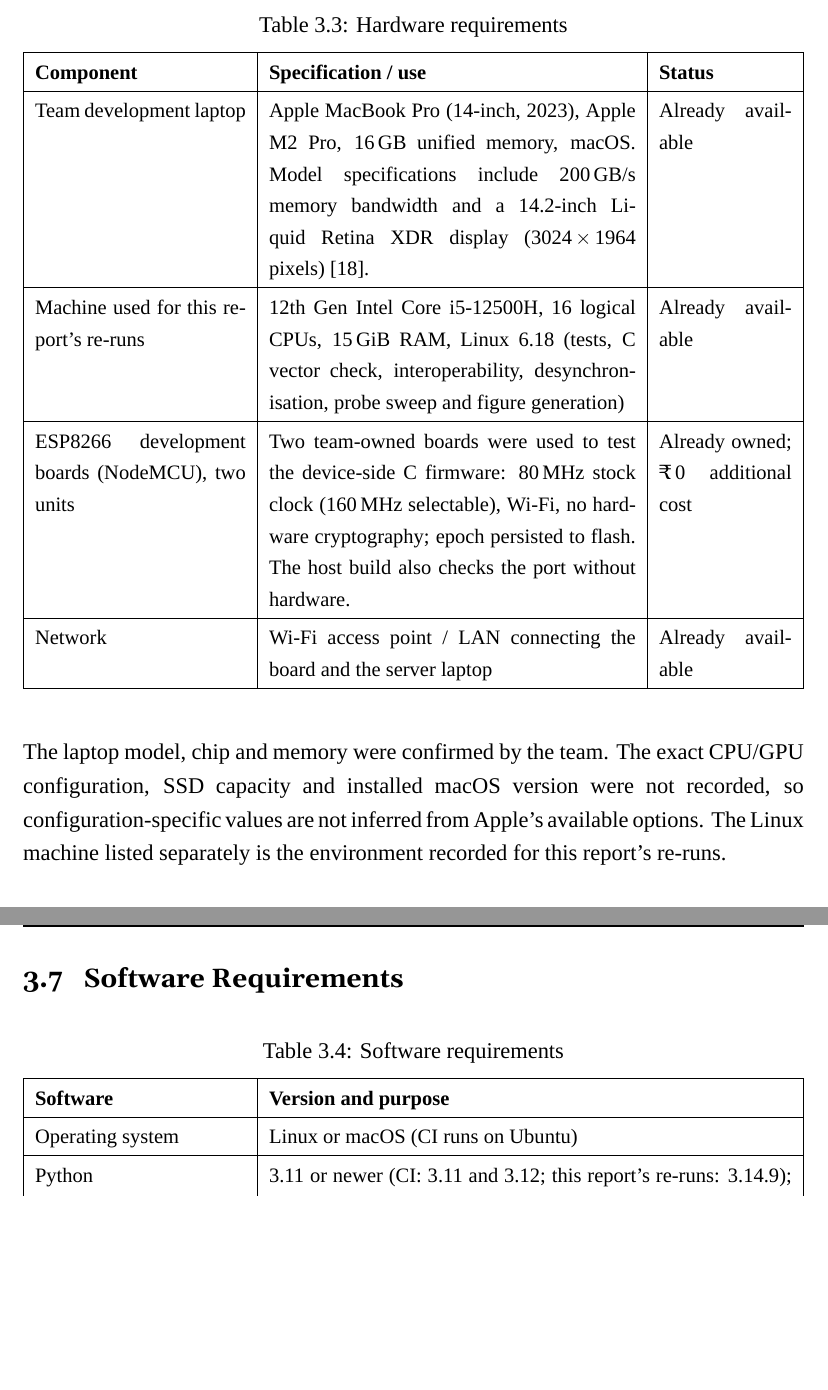
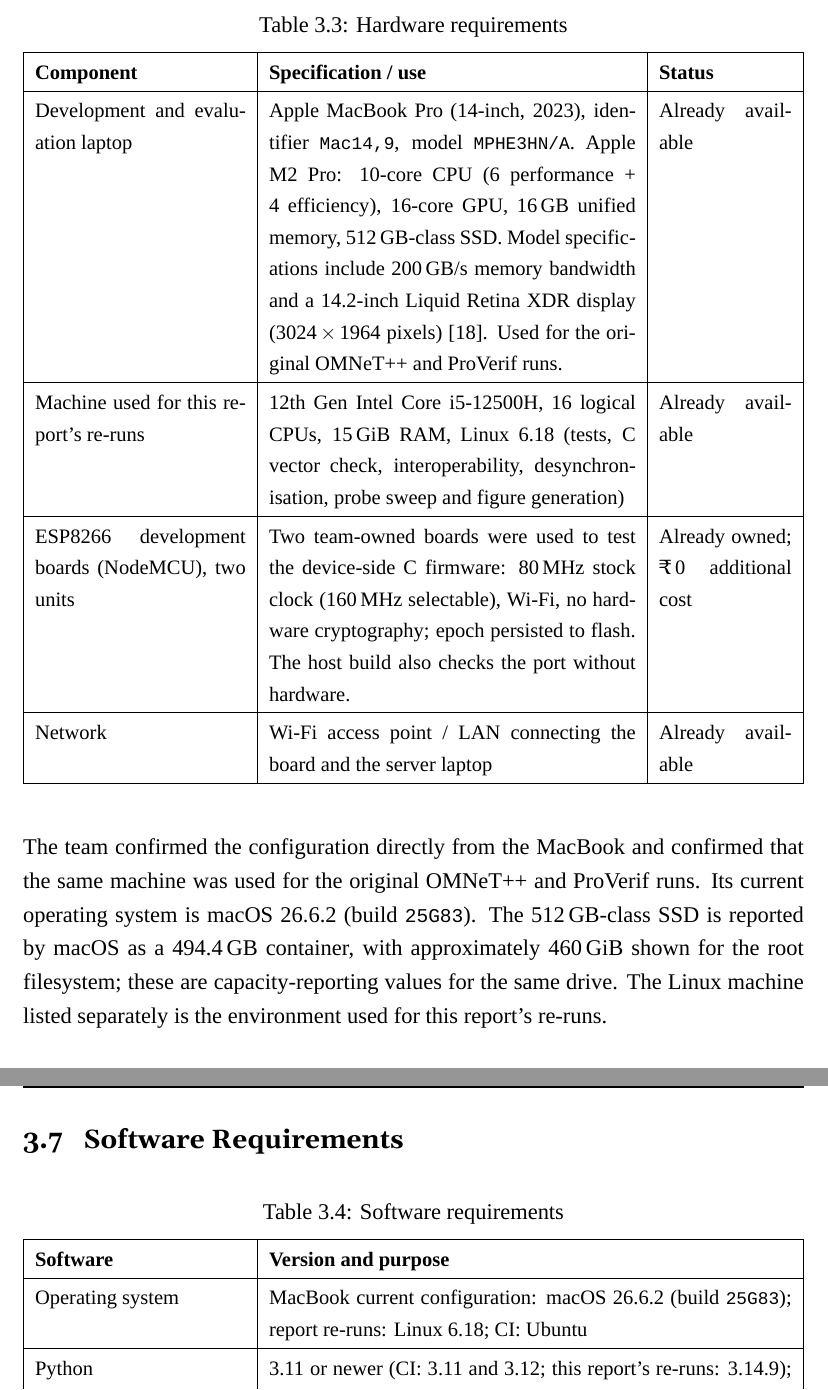
Before and after one commit to jaykerkar0405/hybrid-ecc-iot-auth, a LaTeX thesis (docs/blackbook/main.tex, which reads docs/blackbook/chapters/ch3_methodology.tex): two parts of pages 40 and 41 of 64, joined at a grey line, cut so that both start at the same text, the shorter picture padded with empty space. Compiled offline with XeLaTeX.

Commit message:
docs(blackbook): record evaluation hardware and submission details

```diff
--- a/docs/blackbook/chapters/ch3_methodology.tex
+++ b/docs/blackbook/chapters/ch3_methodology.tex
@@ -495,14 +495,14 @@ Figure~\ref{fig:timeline} lists the confirmed milestones supplied by the team. U
 \begin{tabularx}{\textwidth}{|p{0.27\textwidth}|X|p{0.17\textwidth}|}
 \hline
 \textbf{Component} & \textbf{Specification / use} & \textbf{Status}\\ \hline
-Team development laptop & Apple MacBook Pro (14-inch, 2023), Apple M2 Pro, 16\,GB unified memory, macOS. Model specifications include 200\,GB/s memory bandwidth and a 14.2-inch Liquid Retina XDR display (3024\,$\times$\,1964 pixels)~\cite{apple}. & Already available\\ \hline
+Development and evaluation laptop & Apple MacBook Pro (14-inch, 2023), identifier \texttt{Mac14,9}, model \texttt{MPHE3HN/A}. Apple M2 Pro: 10-core CPU (6 performance + 4 efficiency), 16-core GPU, 16\,GB unified memory, 512\,GB-class SSD. Model specifications include 200\,GB/s memory bandwidth and a 14.2-inch Liquid Retina XDR display (3024\,$\times$\,1964 pixels)~\cite{apple}. Used for the original OMNeT++ and ProVerif runs. & Already available\\ \hline
 Machine used for this report's re-runs & 12th Gen Intel Core i5-12500H, 16 logical CPUs, 15\,GiB RAM, Linux 6.18 (tests, C vector check, interoperability, desynchronisation, probe sweep and figure generation) & Already available\\ \hline
 ESP8266 development boards (NodeMCU), two units & Two team-owned boards were used to test the device-side C firmware: 80\,MHz stock clock (160\,MHz selectable), Wi-Fi, no hardware cryptography; epoch persisted to flash. The host build also checks the port without hardware. & Already owned; \rupee\,0 additional cost\\ \hline
 Network & Wi-Fi access point / LAN connecting the board and the server laptop & Already available\\ \hline
 \end{tabularx}
 \end{table}
 
-The laptop model, chip and memory were confirmed by the team. The exact CPU/GPU configuration, SSD capacity and installed macOS version were not recorded, so configuration-specific values are not inferred from Apple's available options. The Linux machine listed separately is the environment recorded for this report's re-runs.
+The team confirmed the configuration directly from the MacBook and confirmed that the same machine was used for the original OMNeT++ and ProVerif runs. Its current operating system is macOS~26.6.2 (build \texttt{25G83}). The 512\,GB-class SSD is reported by macOS as a 494.4\,GB container, with approximately 460\,GiB shown for the root filesystem; these are capacity-reporting values for the same drive. The Linux machine listed separately is the environment used for this report's re-runs.
 
 \section{Software Requirements}
 \begin{table}[H]
@@ -514,7 +514,7 @@ The laptop model, chip and memory were confirmed by the team. The exact CPU/GPU
 \begin{tabularx}{\textwidth}{|p{0.27\textwidth}|X|}
 \hline
 \textbf{Software} & \textbf{Version and purpose}\\ \hline
-Operating system & Linux or macOS (CI runs on Ubuntu)\\ \hline
+Operating system & MacBook current configuration: macOS~26.6.2 (build \texttt{25G83}); report re-runs: Linux~6.18; CI: Ubuntu\\ \hline
 Python & 3.11 or newer (CI: 3.11 and 3.12; this report's re-runs: 3.14.9); reference implementation, measurement and figure scripts\\ \hline
 \texttt{cryptography} & $\geq$\,41.0 (50.0.2 in the re-runs): AES-256-GCM, HKDF-SHA256, SHA-256, P-256\\ \hline
 pytest, pytest-cov, Hypothesis & Unit, property and adversarial tests; coverage gate of 90\%\\ \hline
```
Also changed, not shown: README.md, docs/blackbook/README.md, docs/blackbook/main.pdf.
